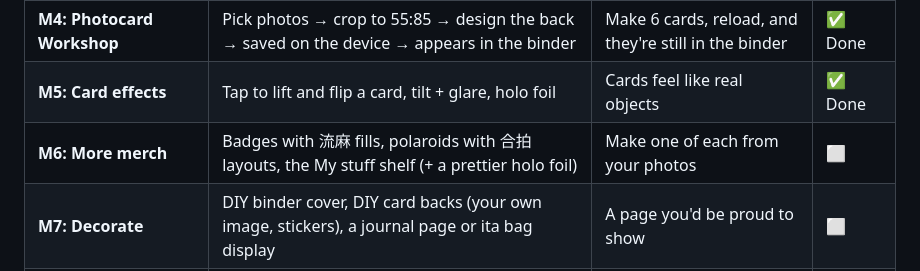
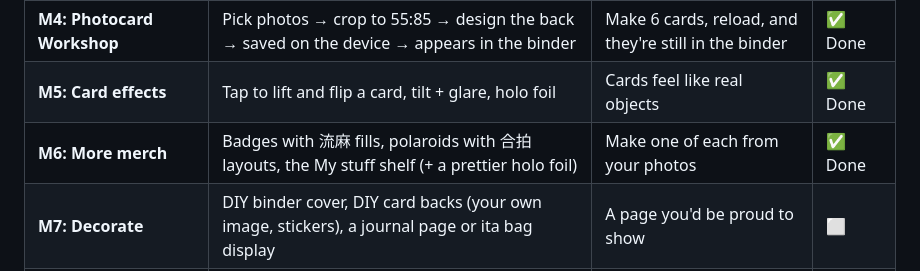
Before and after one commit to hutianma/coding_with_ai_diana, a Markdown page: README.md, the part around the change. Rendered like a GitHub page.

Commit message:
Mark M6 done in README roadmap
Co-Authored-By: Claude Opus 5.5 <noreply@anthropic.com>

```diff
--- a/README.md
+++ b/README.md
@@ -81,7 +81,7 @@ Each milestone (M#) is one branch, built and reviewed as described in [WORKFLOW.
 | **M3: Drag to flip** | The page follows your finger, snaps or springs back | Feels natural on iPhone | ✅ Done |
 | **M4: Photocard Workshop** | Pick photos → crop to 55:85 → design the back → saved on the device → appears in the binder | Make 6 cards, reload, and they're still in the binder | ✅ Done |
 | **M5: Card effects** | Tap to lift and flip a card, tilt + glare, holo foil | Cards feel like real objects | ✅ Done |
-| **M6: More merch** | Badges with 流麻 fills, polaroids with 合拍 layouts, the My stuff shelf (+ a prettier holo foil) | Make one of each from your photos | ⬜ |
+| **M6: More merch** | Badges with 流麻 fills, polaroids with 合拍 layouts, the My stuff shelf (+ a prettier holo foil) | Make one of each from your photos | ✅ Done |
 | **M7: Decorate** | DIY binder cover, DIY card backs (your own image, stickers), a journal page or ita bag display | A page you'd be proud to show | ⬜ |
 | **M8: Share** | Export images and page-flip videos | Post one to social media straight from the app | ⬜ |
 | **M9: Unboxing mini-game** *(optional)* | Seal cards in an envelope/album, then unbox them | Opening feels like a ritual | ⬜ |
```
